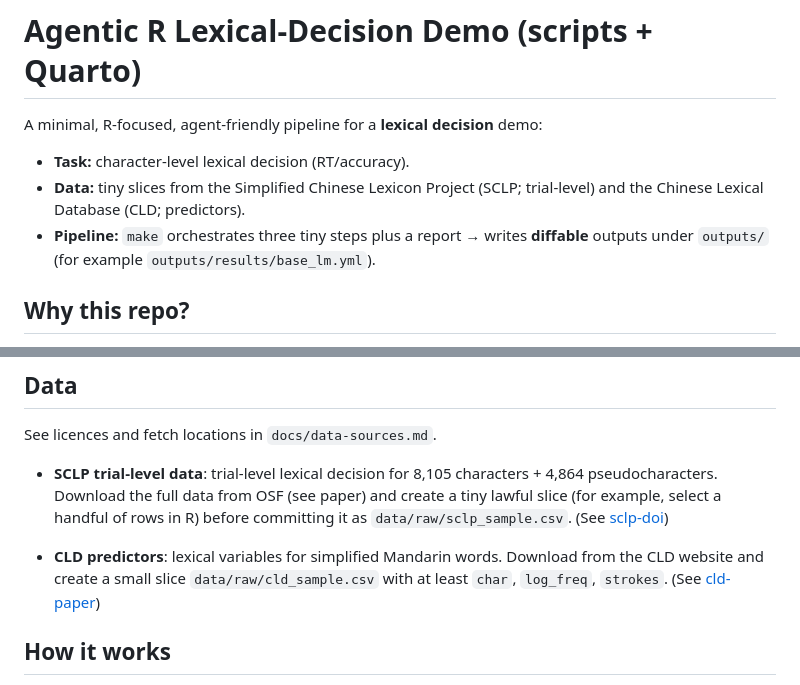
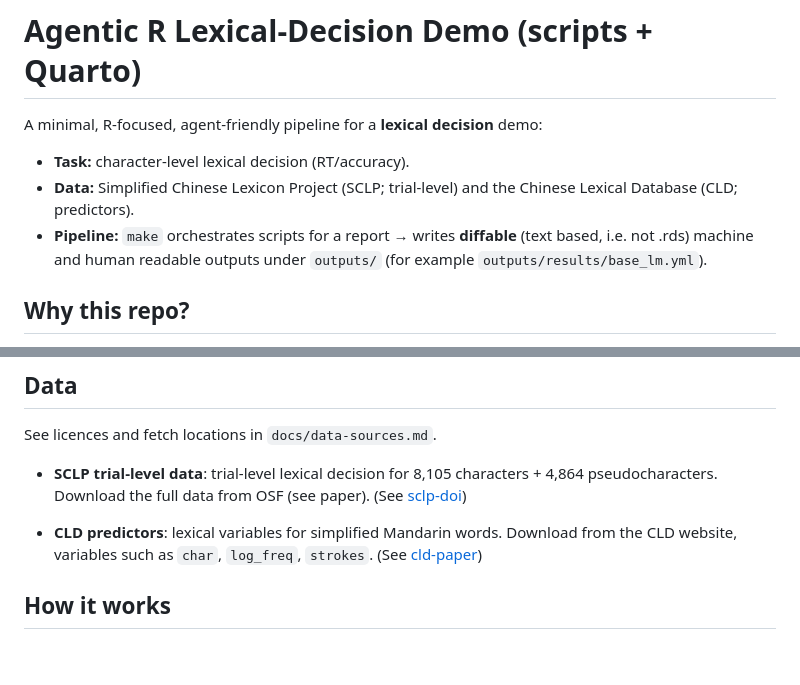
Before and after one commit to shanelindsay/agentic-r, a Markdown page: README.md, 2 parts joined by grey strips. Drawn GitHub-style; blank space fills up the shorter version.

Commit message:
Refine README data and pipeline sections
Updated data and pipeline descriptions for clarity.

```diff
--- a/README.md
+++ b/README.md
@@ -2,8 +2,8 @@
 
 A minimal, R-focused, agent-friendly pipeline for a **lexical decision** demo:
 - **Task:** character-level lexical decision (RT/accuracy).
-- **Data:** tiny slices from the Simplified Chinese Lexicon Project (SCLP; trial-level) and the Chinese Lexical Database (CLD; predictors).
-- **Pipeline:** `make` orchestrates three tiny steps plus a report → writes **diffable** outputs under `outputs/` (for example `outputs/results/base_lm.yml`).
+- **Data:** Simplified Chinese Lexicon Project (SCLP; trial-level) and the Chinese Lexical Database (CLD; predictors).
+- **Pipeline:** `make` orchestrates scripts for a report → writes **diffable** (text based, i.e. not .rds) machine and human readable outputs under `outputs/` (for example `outputs/results/base_lm.yml`).
 
 ## Why this repo?
 Agents (e.g., Codex/Claude Code/Cursor) behave like new lab members arriving cold. A tidy repo + Makefile + small scripts gives them structure; you stay in control by running scripts deterministically and reviewing diffs.
@@ -43,9 +43,9 @@ The profile configuration lives at `reports/_quarto-profile-local.yaml`.
 
 See licences and fetch locations in `docs/data-sources.md`.
 
-* **SCLP trial-level data**: trial-level lexical decision for 8,105 characters + 4,864 pseudocharacters. Download the full data from OSF (see paper) and create a tiny lawful slice (for example, select a handful of rows in R) before committing it as `data/raw/sclp_sample.csv`. (See [sclp-doi])
+* **SCLP trial-level data**: trial-level lexical decision for 8,105 characters + 4,864 pseudocharacters. Download the full data from OSF (see paper). (See [sclp-doi])
 
-* **CLD predictors**: lexical variables for simplified Mandarin words. Download from the CLD website and create a small slice `data/raw/cld_sample.csv` with at least `char`, `log_freq`, `strokes`. (See [cld-paper])
+* **CLD predictors**: lexical variables for simplified Mandarin words. Download from the CLD website, variables such as  `char`, `log_freq`, `strokes`. (See [cld-paper])
 
 ## How it works
 
```
